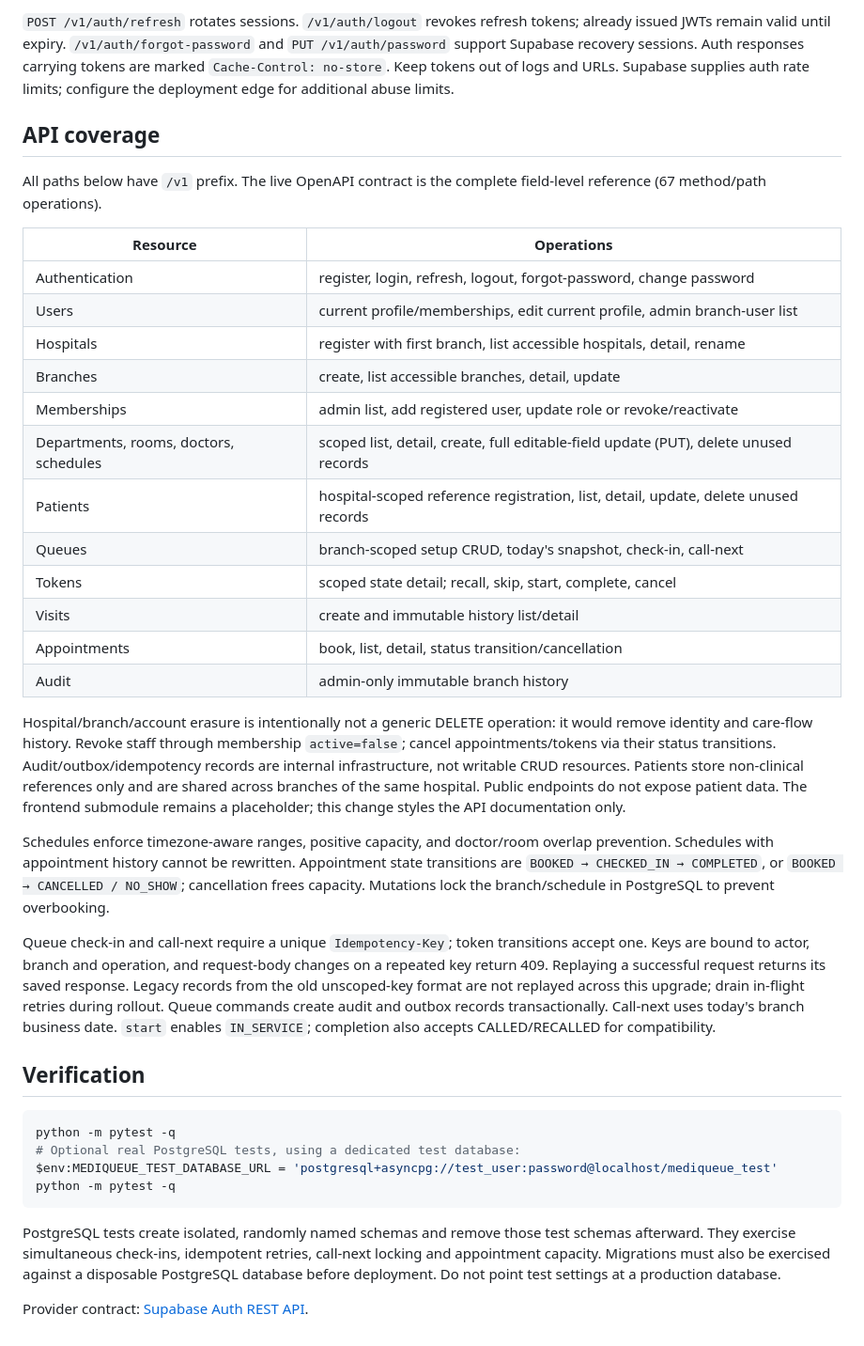
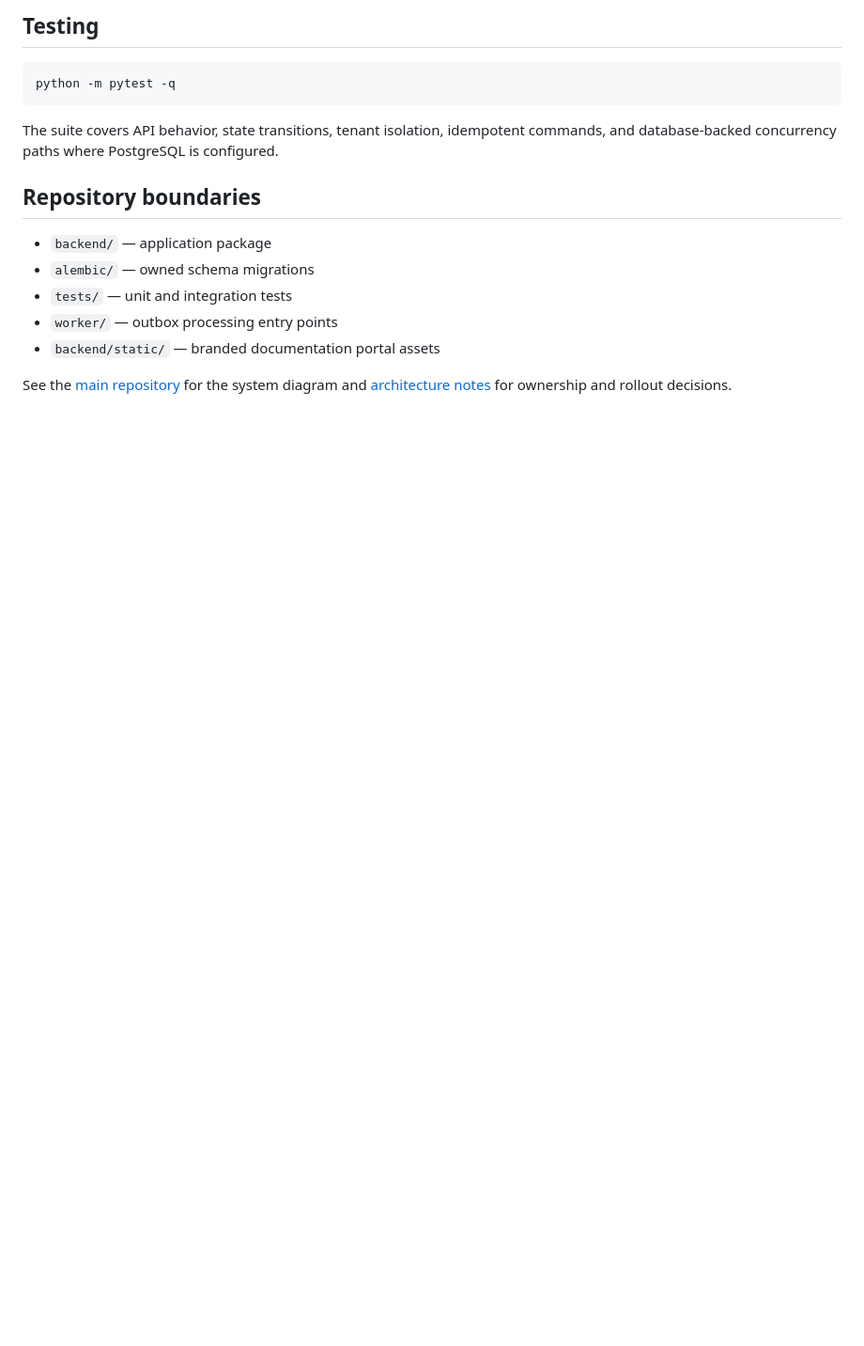
Before and after one commit to ChamathDilshanC/mediqueue-backend, a Markdown page: README.md, the part around one of its changes. Shown at 94% size. GitHub-like rendering; blank space fills up the shorter version.

````diff
--- a/README.md
+++ b/README.md
@@ -55,40 +90,21 @@ JWT signatures, algorithm allowlists, issuer, audience, expiry and subject are v
 
-`POST /v1/auth/refresh` rotates sessions. `/v1/auth/logout` revokes refresh tokens; already issued JWTs remain valid until expiry. `/v1/auth/forgot-password` and `PUT /v1/auth/password` support Supabase recovery sessions. Auth responses carrying tokens are marked `Cache-Control: no-store`. Keep tokens out of logs and URLs. Supabase supplies auth rate limits; configure the deployment edge for additional abuse limits.
-
-## API coverage
-
-All paths below have `/v1` prefix. The live OpenAPI contract is the complete field-level reference (67 method/path operations).
-
-| Resource | Operations |
-| --- | --- |
-| Authentication | register, login, refresh, logout, forgot-password, change password |
-| Users | current profile/memberships, edit current profile, admin branch-user list |
-| Hospitals | register with first branch, list accessible hospitals, detail, rename |
-| Branches | create, list accessible branches, detail, update |
-| Memberships | admin list, add registered user, update role or revoke/reactivate |
-| Departments, rooms, doctors, schedules | scoped list, detail, create, full editable-field update (PUT), delete unused records |
-| Patients | hospital-scoped reference registration, list, detail, update, delete unused records |
-| Queues | branch-scoped setup CRUD, today's snapshot, check-in, call-next |
-| Tokens | scoped state detail; recall, skip, start, complete, cancel |
-| Visits | create and immutable history list/detail |
-| Appointments | book, list, detail, status transition/cancellation |
-| Audit | admin-only immutable branch history |
-
-Hospital/branch/account erasure is intentionally not a generic DELETE operation: it would remove identity and care-flow history. Revoke staff through membership `active=false`; cancel appointments/tokens via their status transitions. Audit/outbox/idempotency records are internal infrastructure, not writable CRUD resources. Patients store non-clinical references only and are shared across branches of the same hospital. Public endpoints do not expose patient data. The frontend submodule remains a placeholder; this change styles the API documentation only.
-
-Schedules enforce timezone-aware ranges, positive capacity, and doctor/room overlap prevention. Schedules with appointment history cannot be rewritten. Appointment state transitions are `BOOKED → CHECKED_IN → COMPLETED`, or `BOOKED → CANCELLED / NO_SHOW`; cancellation frees capacity. Mutations lock the branch/schedule in PostgreSQL to prevent overbooking.
-
-Queue check-in and call-next require a unique `Idempotency-Key`; token transitions accept one. Keys are bound to actor, branch and operation, and request-body changes on a repeated key return 409. Replaying a successful request returns its saved response. Legacy records from the old unscoped-key format are not replayed across this upgrade; drain in-flight retries during rollout. Queue commands create audit and outbox records transactionally. Call-next uses today's branch business date. `start` enables `IN_SERVICE`; completion also accepts CALLED/RECALLED for compatibility.
-
-## Verification
+## Testing
 
 ```powershell
 python -m pytest -q
-# Optional real PostgreSQL tests, using a dedicated test database:
-$env:MEDIQUEUE_TEST_DATABASE_URL = 'postgresql+asyncpg://test_user:password@localhost/mediqueue_test'
-python -m pytest -q
 ```
 
-PostgreSQL tests create isolated, randomly named schemas and remove those test schemas afterward. They exercise simultaneous check-ins, idempotent retries, call-next locking and appointment capacity. Migrations must also be exercised against a disposable PostgreSQL database before deployment. Do not point test settings at a production database.
+The suite covers API behavior, state transitions, tenant isolation, idempotent
+commands, and database-backed concurrency paths where PostgreSQL is configured.
 
-Provider contract: [Supabase Auth REST API](https://supabase.github.io/auth/).
+## Repository boundaries
+
+- `backend/` — application package
+- `alembic/` — owned schema migrations
+- `tests/` — unit and integration tests
+- `worker/` — outbox processing entry points
+- `backend/static/` — branded documentation portal assets
+
+See the [main repository](https://github.com/ChamathDilshanC/mediqueue) for the
+system diagram and [architecture notes](../docs/architecture.md) for ownership
+and rollout decisions.
````
Also changed, not shown: other parts of README.md (+66 -31 lines).
